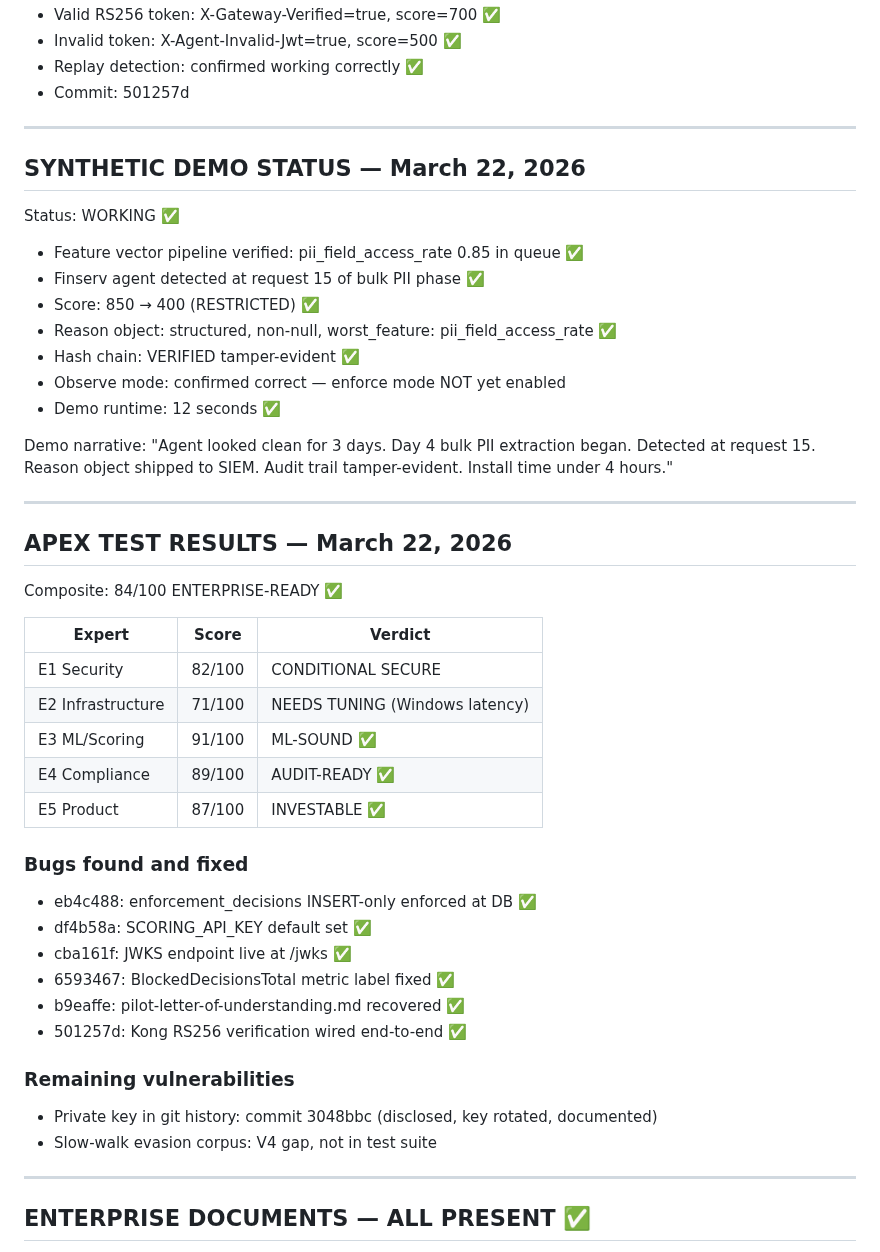
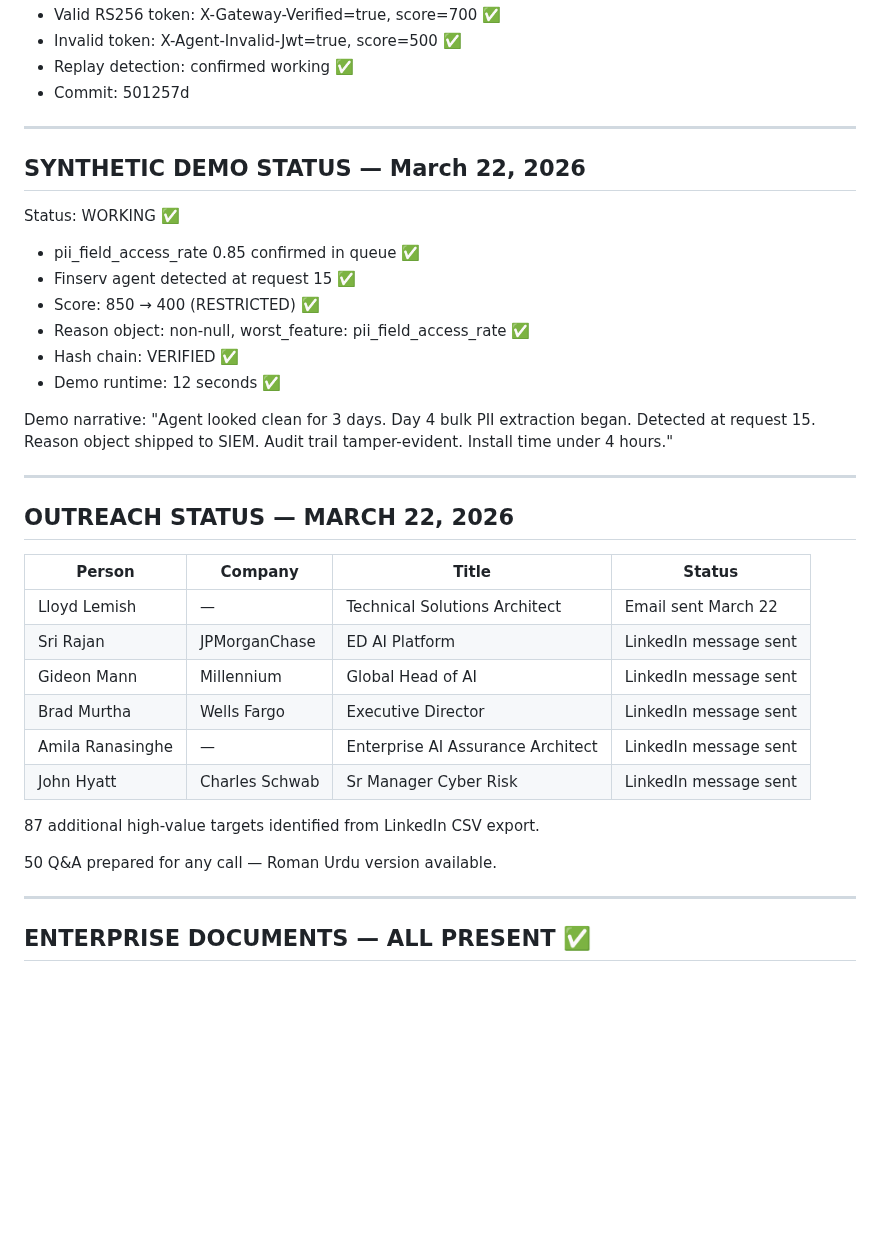
Before and after one commit to Rmasood1122/AgentRepEngine, a Markdown page: CONTINUATION_PROMPT.md, the part around one of its changes. Drawn GitHub-style; blank space fills up the shorter version.

```diff
--- a/CONTINUATION_PROMPT.md
+++ b/CONTINUATION_PROMPT.md
@@ -74,6 +129,6 @@ Status: WORKING ✅
 - Valid RS256 token: X-Gateway-Verified=true, score=700 ✅
 - Invalid token: X-Agent-Invalid-Jwt=true, score=500 ✅
-- Replay detection: confirmed working correctly ✅
+- Replay detection: confirmed working ✅
 - Commit: 501257d
 
 ---
@@ -81,12 +136,11 @@ Status: WORKING ✅
 ## SYNTHETIC DEMO STATUS — March 22, 2026
 
 Status: WORKING ✅
-- Feature vector pipeline verified: pii_field_access_rate 0.85 in queue ✅
-- Finserv agent detected at request 15 of bulk PII phase ✅
+- pii_field_access_rate 0.85 confirmed in queue ✅
+- Finserv agent detected at request 15 ✅
 - Score: 850 → 400 (RESTRICTED) ✅
-- Reason object: structured, non-null, worst_feature: pii_field_access_rate ✅
-- Hash chain: VERIFIED tamper-evident ✅
-- Observe mode: confirmed correct — enforce mode NOT yet enabled
+- Reason object: non-null, worst_feature: pii_field_access_rate ✅
+- Hash chain: VERIFIED ✅
 - Demo runtime: 12 seconds ✅
 
 Demo narrative:
@@ -96,29 +150,20 @@ Audit trail tamper-evident. Install time under 4 hours."
 
 ---
 
-## APEX TEST RESULTS — March 22, 2026
+## OUTREACH STATUS — MARCH 22, 2026
 
-Composite: 84/100 ENTERPRISE-READY ✅
+| Person | Company | Title | Status |
+|--------|---------|-------|--------|
+| Lloyd Lemish | — | Technical Solutions Architect | Email sent March 22 |
+| Sri Rajan | JPMorganChase | ED AI Platform | LinkedIn message sent |
+| Gideon Mann | Millennium | Global Head of AI | LinkedIn message sent |
+| Brad Murtha | Wells Fargo | Executive Director | LinkedIn message sent |
+| Amila Ranasinghe | — | Enterprise AI Assurance Architect | LinkedIn message sent |
+| John Hyatt | Charles Schwab | Sr Manager Cyber Risk | LinkedIn message sent |
 
-| Expert | Score | Verdict |
-|--------|-------|---------|
-| E1 Security | 82/100 | CONDITIONAL SECURE |
-| E2 Infrastructure | 71/100 | NEEDS TUNING (Windows latency) |
-| E3 ML/Scoring | 91/100 | ML-SOUND ✅ |
-| E4 Compliance | 89/100 | AUDIT-READY ✅ |
-| E5 Product | 87/100 | INVESTABLE ✅ |
+87 additional high-value targets identified from LinkedIn CSV export.
 
-### Bugs found and fixed
-- eb4c488: enforcement_decisions INSERT-only enforced at DB ✅
-- df4b58a: SCORING_API_KEY default set ✅
-- cba161f: JWKS endpoint live at /jwks ✅
-- 6593467: BlockedDecisionsTotal metric label fixed ✅
-- b9eaffe: pilot-letter-of-understanding.md recovered ✅
-- 501257d: Kong RS256 verification wired end-to-end ✅
-
-### Remaining vulnerabilities
-- Private key in git history: commit 3048bbc (disclosed, key rotated, documented)
-- Slow-walk evasion corpus: V4 gap, not in test suite
+50 Q&A prepared for any call — Roman Urdu version available.
 
 ---
 
```
Also changed, not shown: other parts of CONTINUATION_PROMPT.md (+97 -45 lines).
